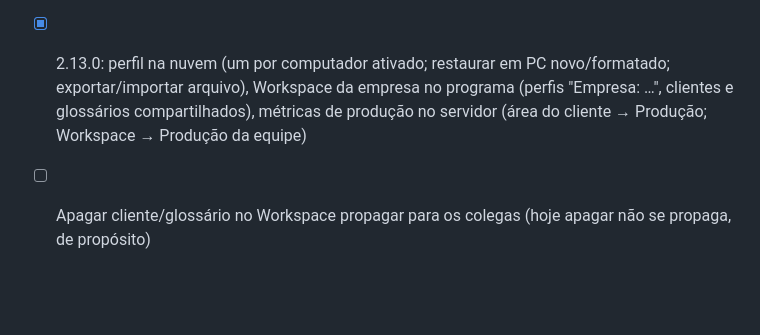
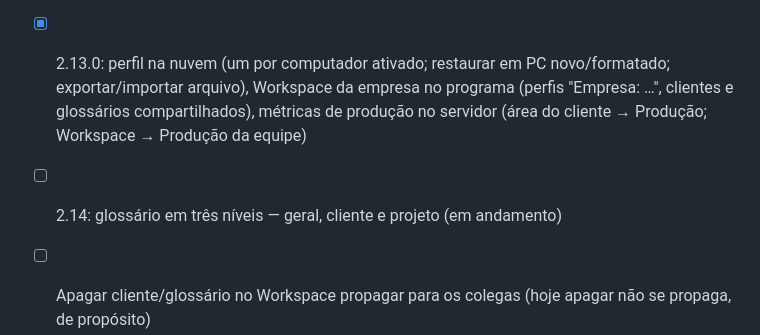
Before and after one commit to robsonsaldanha/legendas-app, a Markdown page: brain/Fases.md, the part around the change. GitHub-like rendering; blank space fills up the shorter version.

```diff
--- a/brain/Fases.md
+++ b/brain/Fases.md
@@ -81,6 +81,7 @@
 - [x] 2.9.0: pastas por mês (e trabalhos antigos encontrados nas pastas), interface simplificada com dicas "?" (ver Design.md)
 - [x] 2.10.0: licença (1 dia de avaliação, modo grátis, ativação por código, recursos pagos) e atualização automática obrigatória pelos canais desenvolvimento/produção (ver Licenciamento.md). Precisa ser instalada uma vez pelo instalador.
 - [x] 2.13.0: perfil na nuvem (um por computador ativado; restaurar em PC novo/formatado; exportar/importar arquivo), Workspace da empresa no programa (perfis "Empresa: …", clientes e glossários compartilhados), métricas de produção no servidor (área do cliente → Produção; Workspace → Produção da equipe)
+- [ ] 2.14: glossário em três níveis — geral, cliente e projeto (em andamento)
 - [ ] Apagar cliente/glossário no Workspace propagar para os colegas (hoje apagar não se propaga, de propósito)
 - [ ] Ligar a produção (nginx + certificado de legendas.cntoficial.com.br, variável CNT_PROD_ATIVO) quando o Róbson aprovar; termos revisados por advogado
 - [ ] Nuitka nos módulos de licença; repositório privado + runner próprio
```
Also changed, not shown: brain/Decisões.md (+6 -0 lines).
